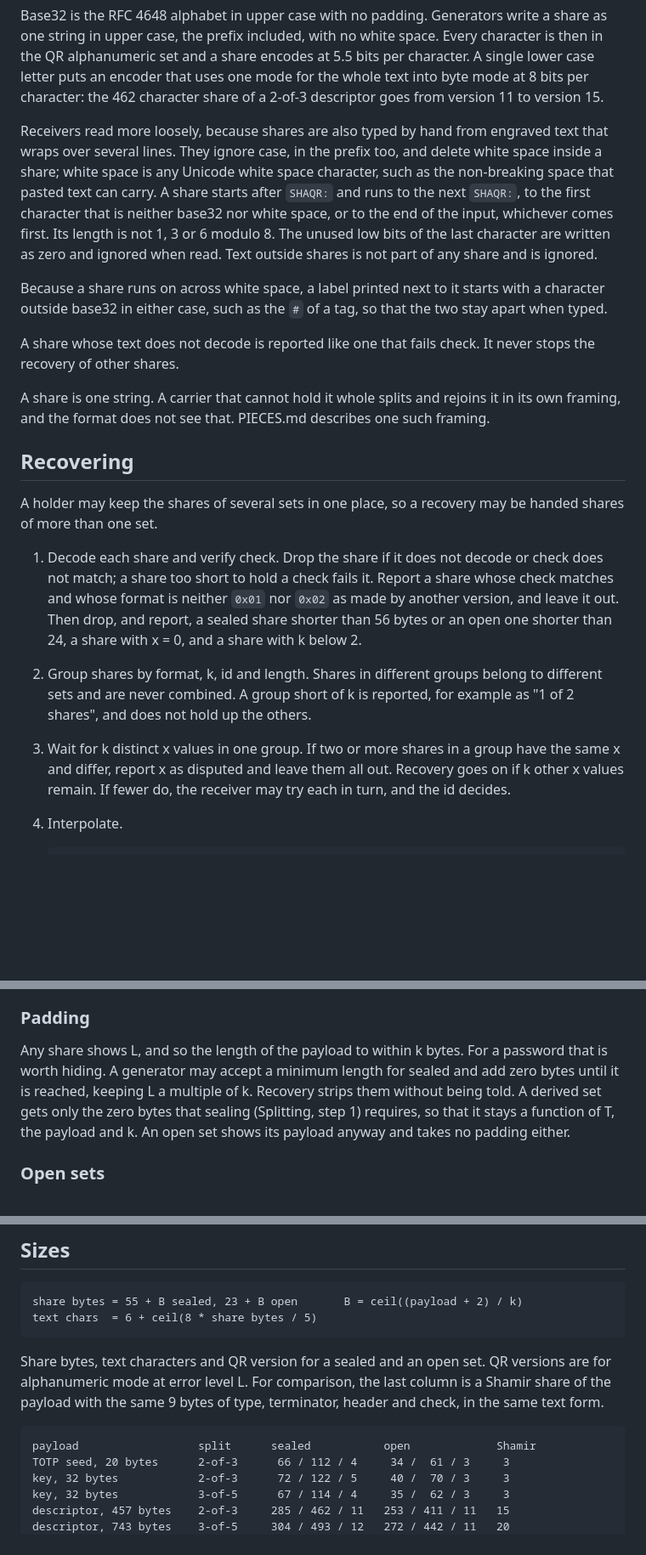
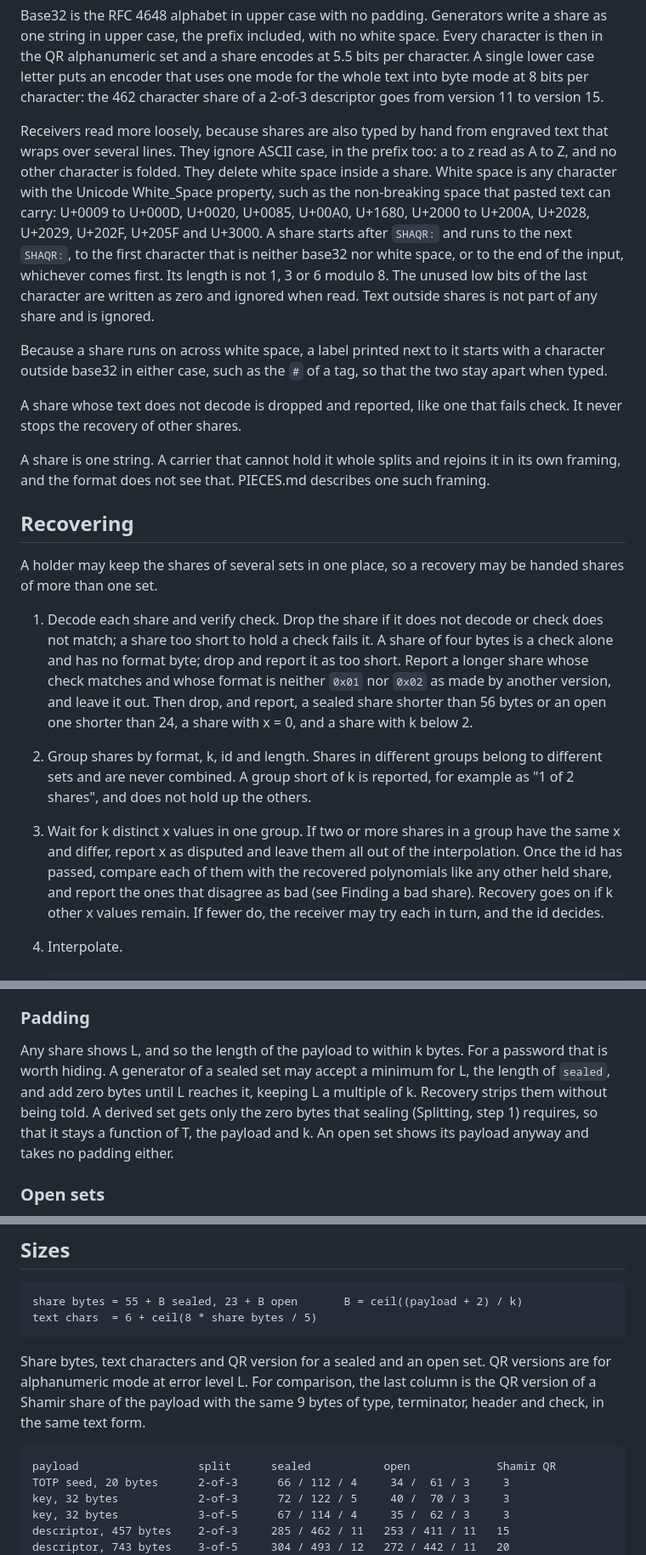
Before and after one commit to Gangleri42/shaqr, a Markdown page: SPEC.md, 3 parts joined by grey strips. Shown at 85% size. GitHub-like rendering; blank space fills up the shorter version.

````diff
--- a/SPEC.md
+++ b/SPEC.md
@@ -248,21 +250,24 @@ mode for the whole text into byte mode at 8 bits per character: the 462
 character share of a 2-of-3 descriptor goes from version 11 to version 15.
 
 Receivers read more loosely, because shares are also typed by hand from
-engraved text that wraps over several lines. They ignore case, in the prefix
-too, and delete white space inside a share; white space is any Unicode white
-space character, such as the non-breaking space that pasted text can carry. A
-share starts after `SHAQR:` and runs to the next `SHAQR:`, to the first
-character that is neither base32 nor white space, or to the end of the input,
-whichever comes first. Its length is not 1, 3 or 6 modulo 8. The unused low
-bits of the last character are written as zero and ignored when read. Text
-outside shares is not part of any share and is ignored.
+engraved text that wraps over several lines. They ignore ASCII case, in the
+prefix too: a to z read as A to Z, and no other character is folded. They
+delete white space inside a share. White space is any character with the
+Unicode White_Space property, such as the non-breaking space that pasted
+text can carry: U+0009 to U+000D, U+0020, U+0085, U+00A0, U+1680, U+2000 to
+U+200A, U+2028, U+2029, U+202F, U+205F and U+3000. A share starts after
+`SHAQR:` and runs to the next `SHAQR:`, to the first character that is
+neither base32 nor white space, or to the end of the input, whichever comes
+first. Its length is not 1, 3 or 6 modulo 8. The unused low bits of the
+last character are written as zero and ignored when read. Text outside
+shares is not part of any share and is ignored.
 
 Because a share runs on across white space, a label printed next to it starts
 with a character outside base32 in either case, such as the `#` of a tag, so
 that the two stay apart when typed.
 
-A share whose text does not decode is reported like one that fails check. It
-never stops the recovery of other shares.
+A share whose text does not decode is dropped and reported, like one that
+fails check. It never stops the recovery of other shares.
 
 A share is one string. A carrier that cannot hold it whole splits and rejoins
 it in its own framing, and the format does not see that. PIECES.md describes
@@ -274,18 +279,23 @@ A holder may keep the shares of several sets in one place, so a recovery may
 be handed shares of more than one set.
 
 1. Decode each share and verify check. Drop the share if it does not decode
-   or check does not match; a share too short to hold a check fails it.
-   Report a share whose check matches and whose format is neither `0x01` nor
-   `0x02` as made by another version, and leave it out. Then drop, and
-   report, a sealed share shorter than 56 bytes or an open one shorter than
-   24, a share with x = 0, and a share with k below 2.
+   or check does not match; a share too short to hold a check fails it. A
+   share of four bytes is a check alone and has no format byte; drop and
+   report it as too short. Report a longer share whose check matches and
+   whose format is neither `0x01` nor `0x02` as made by another version, and
+   leave it out. Then drop, and report, a sealed share shorter than 56
+   bytes or an open one shorter than 24, a share with x = 0, and a share
+   with k below 2.
 2. Group shares by format, k, id and length. Shares in different groups belong
    to different sets and are never combined. A group short of k is reported,
    for example as "1 of 2 shares", and does not hold up the others.
 3. Wait for k distinct x values in one group. If two or more shares in a
    group have the same x and differ, report x as disputed and leave them all
-   out. Recovery goes on if k other x values remain. If fewer do, the receiver
-   may try each in turn, and the id decides.
+   out of the interpolation. Once the id has passed, compare each of them
+   with the recovered polynomials like any other held share, and report the
+   ones that disagree as bad (see Finding a bad share). Recovery goes on if
+   k other x values remain. If fewer do, the receiver may try each in turn,
+   and the id decides.
 4. Interpolate.
 
    ```
@@ -367,12 +377,12 @@ descriptor made of extended public keys.
 ### Padding
 
 Any share shows L, and so the length of the payload to within k bytes. For a
-password that is worth hiding. A generator may accept a minimum length for
-sealed and add zero bytes until it is reached, keeping L a multiple of k.
-Recovery strips them without being told. A derived set gets only the zero
-bytes that sealing (Splitting, step 1) requires, so that it stays a function
-of T, the payload and k. An open set shows its payload anyway and takes no
-padding either.
+password that is worth hiding. A generator of a sealed set may accept a
+minimum for L, the length of `sealed`, and add zero bytes until L reaches it,
+keeping L a multiple of k. Recovery strips them without being told. A
+derived set gets only the zero bytes that sealing (Splitting, step 1)
+requires, so that it stays a function of T, the payload and k. An open set
+shows its payload anyway and takes no padding either.
 
 ### Open sets
 
@@ -459,11 +469,11 @@ text chars  = 6 + ceil(8 * share bytes / 5)
 
 Share bytes, text characters and QR version for a sealed and an open set.
 QR versions are for alphanumeric mode at error level L. For comparison, the
-last column is a Shamir share of the payload with the same 9 bytes of type,
-terminator, header and check, in the same text form.
+last column is the QR version of a Shamir share of the payload with the same
+9 bytes of type, terminator, header and check, in the same text form.
 
 ```
-payload                  split      sealed           open             Shamir
+payload                  split      sealed           open             Shamir QR
 TOTP seed, 20 bytes      2-of-3      66 / 112 / 4     34 /  61 / 3     3
 key, 32 bytes            2-of-3      72 / 122 / 5     40 /  70 / 3     3
 key, 32 bytes            3-of-5      67 / 114 / 4     35 /  62 / 3     3
````
Also changed, not shown: other parts of SPEC.md (+7 -5 lines), DESCRIPTOR.md (+66 -23 lines).
